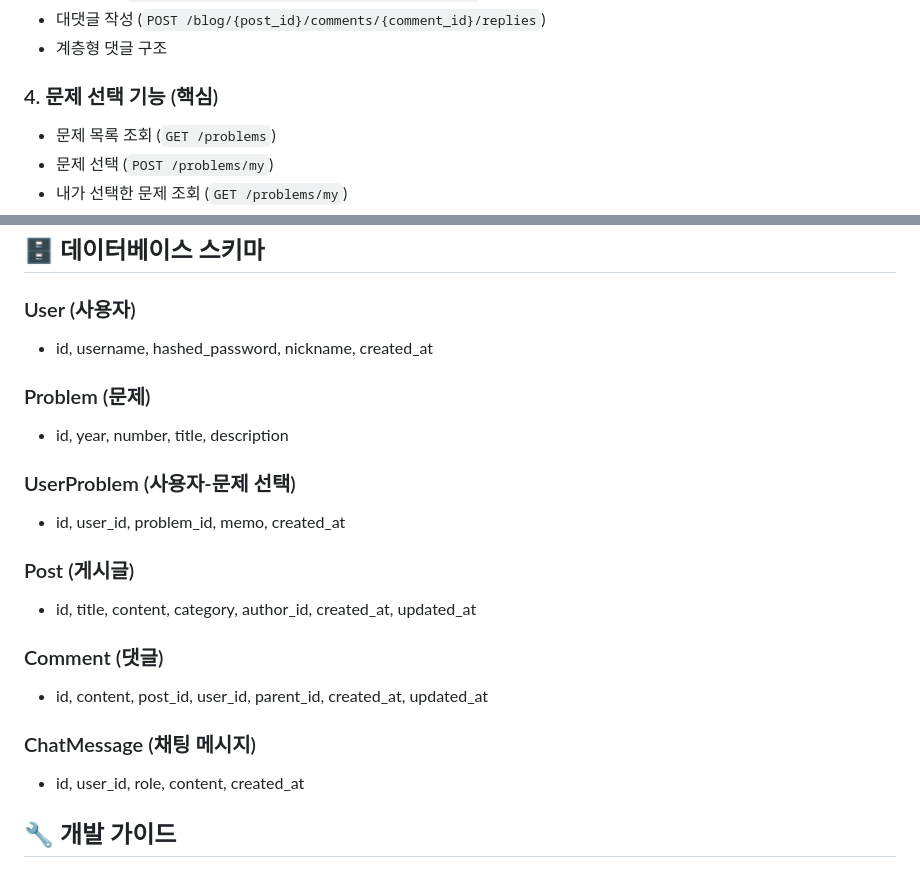
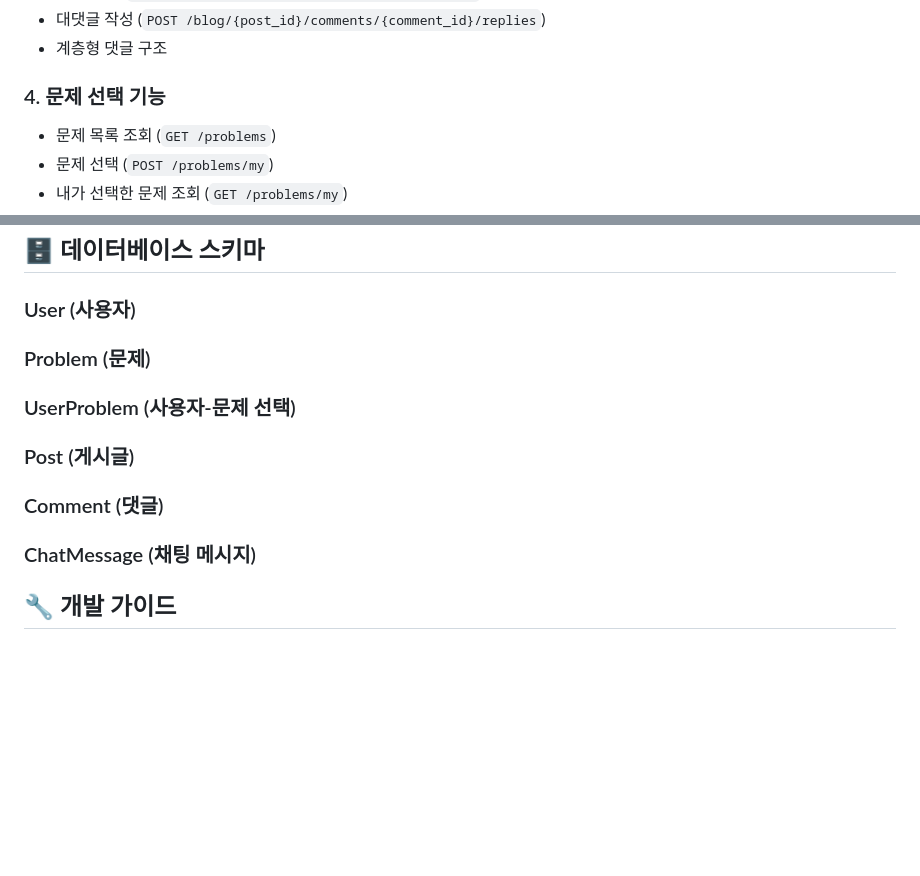
Before and after one commit to b1351b1/modu-blog-project, a Markdown page: README.md, 2 parts joined by grey strips. Drawn GitHub-style; blank space fills up the shorter version.

Commit message:
docs README.md 내용 수정

```diff
--- a/README.md
+++ b/README.md
@@ -141,7 +141,7 @@ FastAPI는 자동으로 API 문서를 생성합니다.
 - 대댓글 작성 (`POST /blog/{post_id}/comments/{comment_id}/replies`)
 - 계층형 댓글 구조
 
-### 4. 문제 선택 기능 (핵심)
+### 4. 문제 선택 기능
 - 문제 목록 조회 (`GET /problems`)
 - 문제 선택 (`POST /problems/my`)
 - 내가 선택한 문제 조회 (`GET /problems/my`)
@@ -157,22 +157,16 @@ FastAPI는 자동으로 API 문서를 생성합니다.
 ## 🗄 데이터베이스 스키마
 
 ### User (사용자)
-- id, username, hashed_password, nickname, created_at
 
 ### Problem (문제)
-- id, year, number, title, description
 
 ### UserProblem (사용자-문제 선택)
-- id, user_id, problem_id, memo, created_at
 
 ### Post (게시글)
-- id, title, content, category, author_id, created_at, updated_at
 
 ### Comment (댓글)
-- id, content, post_id, user_id, parent_id, created_at, updated_at
 
 ### ChatMessage (채팅 메시지)
-- id, user_id, role, content, created_at
 
 ## 🔧 개발 가이드
 
```
